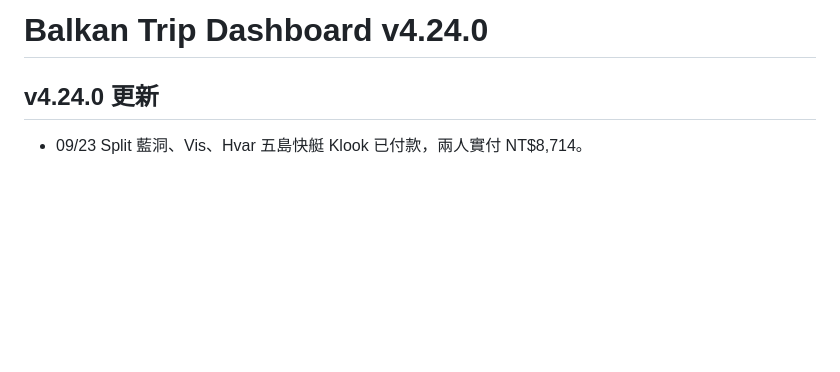
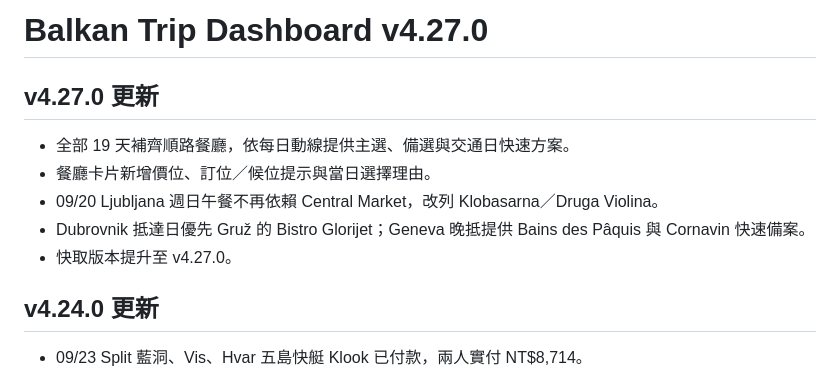
Before and after one commit to j63122136j-lgtm/Balkan-trip-2026, a Markdown page: README.md, the part around the change. GitHub-like rendering; blank space fills up the shorter version.

```diff
--- a/README.md
+++ b/README.md
@@ -1,4 +1,12 @@
-# Balkan Trip Dashboard v4.24.0
+# Balkan Trip Dashboard v4.27.0
+
+## v4.27.0 更新
+
+- 全部 19 天補齊順路餐廳，依每日動線提供主選、備選與交通日快速方案。
+- 餐廳卡片新增價位、訂位／候位提示與當日選擇理由。
+- 09/20 Ljubljana 週日午餐不再依賴 Central Market，改列 Klobasarna／Druga Violina。
+- Dubrovnik 抵達日優先 Gruž 的 Bistro Glorijet；Geneva 晚抵提供 Bains des Pâquis 與 Cornavin 快速備案。
+- 快取版本提升至 v4.27.0。
 
 ## v4.24.0 更新
 
```
